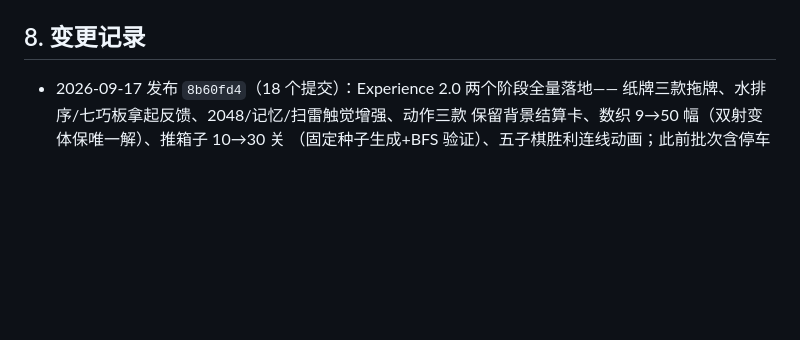
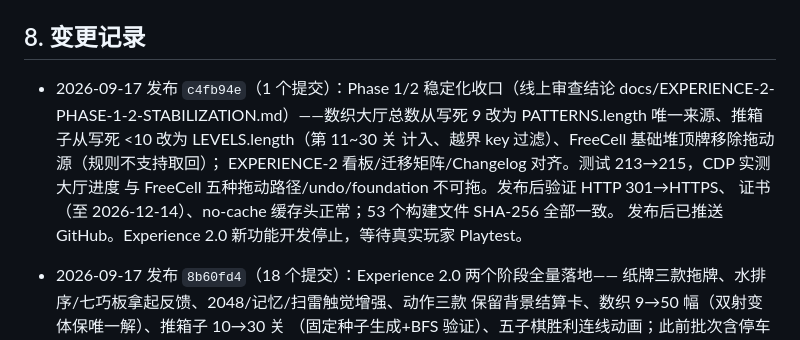
Before and after one commit to callcter/games, a Markdown page: docs/ops.md, the part around the change. Drawn GitHub-style; blank space fills up the shorter version.

Commit message:
docs: record stabilization deployment
原因：Phase 1/2 稳定化修复（c4fb94e）已按用户授权发布上线，
运维手册按规范记录本次发布与验证结果。

内容：变更记录新增 c4fb94e 条目——三项修复范围、测试基线
213→215、CDP 验收结论、发版后跳转/证书/缓存头验证与 53 文件
SHA-256 全量比对结果，并注明 Experience 2.0 新功能停止、
等待真实玩家 Playtest。

效果：ops.md 与线上实际状态一致。

```diff
--- a/docs/ops.md
+++ b/docs/ops.md
@@ -123,6 +123,14 @@ Let's Encrypt 用全球多视角 DNS 验证，可能命中刚删除记录的负
 
 ## 8. 变更记录
 
+- 2026-09-17 发布 `c4fb94e`（1 个提交）：Phase 1/2 稳定化收口（线上审查结论
+  docs/EXPERIENCE-2-PHASE-1-2-STABILIZATION.md）——数织大厅总数从写死 9 改为
+  PATTERNS.length 唯一来源、推箱子从写死 <10 改为 LEVELS.length（第 11~30 关
+  计入、越界 key 过滤）、FreeCell 基础堆顶牌移除拖动源（规则不支持取回）；
+  EXPERIENCE-2 看板/迁移矩阵/Changelog 对齐。测试 213→215，CDP 实测大厅进度
+  与 FreeCell 五种拖动路径/undo/foundation 不可拖。发布后验证 HTTP 301→HTTPS、
+  证书（至 2026-12-14）、no-cache 缓存头正常；53 个构建文件 SHA-256 全部一致。
+  发布后已推送 GitHub。Experience 2.0 新功能开发停止，等待真实玩家 Playtest。
 - 2026-09-17 发布 `8b60fd4`（18 个提交）：Experience 2.0 两个阶段全量落地——
   纸牌三款拖牌、水排序/七巧板拿起反馈、2048/记忆/扫雷触觉增强、动作三款
   保留背景结算卡、数织 9→50 幅（双射变体保唯一解）、推箱子 10→30 关
```
